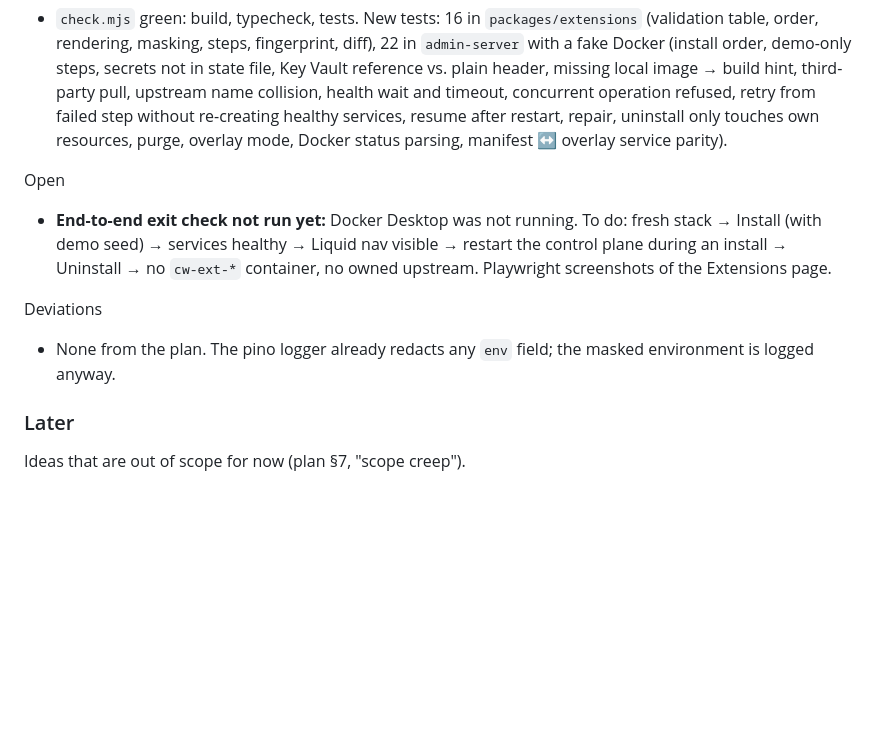
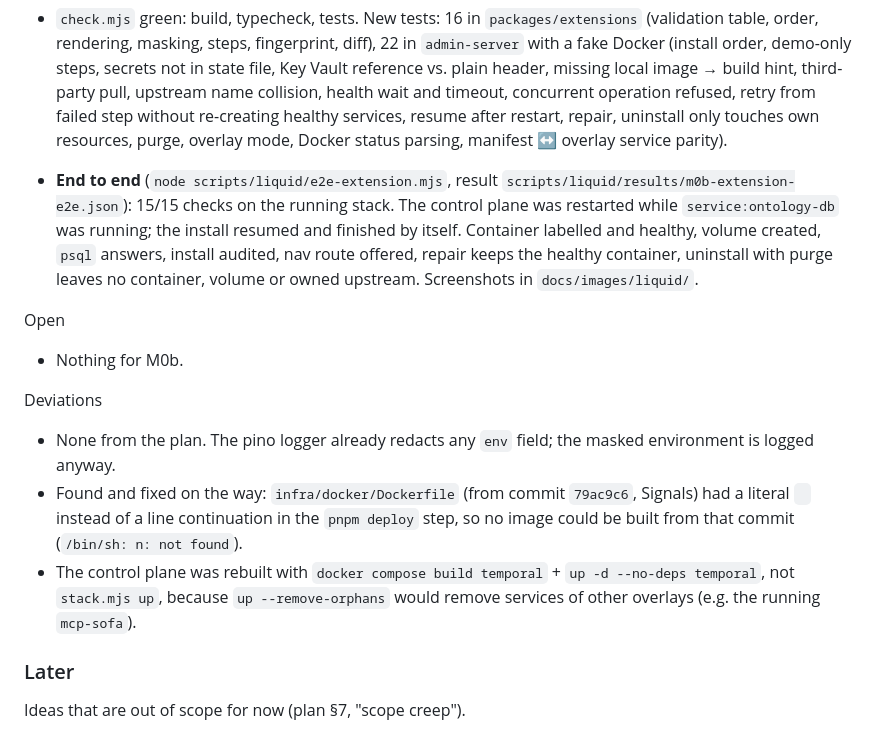
Before and after one commit to BulloRosso/wrigglets, a Markdown page: docs/liquid-enterprise.md, the part around one of its changes. Drawn GitHub-style; blank space fills up the shorter version.

```diff
--- a/docs/liquid-enterprise.md
+++ b/docs/liquid-enterprise.md
@@ -207,13 +215,22 @@ Verified
   re-creating healthy services, resume after restart, repair, uninstall only touches own resources, purge, overlay mode,
   Docker status parsing, manifest ↔ overlay service parity).
 
+- **End to end** (`node scripts/liquid/e2e-extension.mjs`, result `scripts/liquid/results/m0b-extension-e2e.json`):
+  15/15 checks on the running stack. The control plane was restarted while `service:ontology-db` was running; the
+  install resumed and finished by itself. Container labelled and healthy, volume created, `psql` answers, install
+  audited, nav route offered, repair keeps the healthy container, uninstall with purge leaves no container, volume or
+  owned upstream. Screenshots in `docs/images/liquid/`.
+
 Open
-- **End-to-end exit check not run yet:** Docker Desktop was not running. To do: fresh stack → Install (with demo seed)
-  → services healthy → Liquid nav visible → restart the control plane during an install → Uninstall → no `cw-ext-*`
-  container, no owned upstream. Playwright screenshots of the Extensions page.
+- Nothing for M0b.
 
 Deviations
 - None from the plan. The pino logger already redacts any `env` field; the masked environment is logged anyway.
+- Found and fixed on the way: `infra/docker/Dockerfile` (from commit `79ac9c6`, Signals) had a literal `
+` instead of a
+  line continuation in the `pnpm deploy` step, so no image could be built from that commit (`/bin/sh: n: not found`).
+- The control plane was rebuilt with `docker compose build temporal` + `up -d --no-deps temporal`, not `stack.mjs up`,
+  because `up --remove-orphans` would remove services of other overlays (e.g. the running `mcp-sofa`).
 
 ### Later
 
```
Also changed, not shown: other parts of docs/liquid-enterprise.md (+9 -1 lines), docs/liquid-enterprise-extension.md (+6 -4 lines), docs/images/liquid/extensions-installed.png (added), docs/images/liquid/extensions-installing.png (added), docs/images/liquid/extensions-not-installed.png (added), docs/images/liquid/liquid-overview.png (added), 3 other files.
